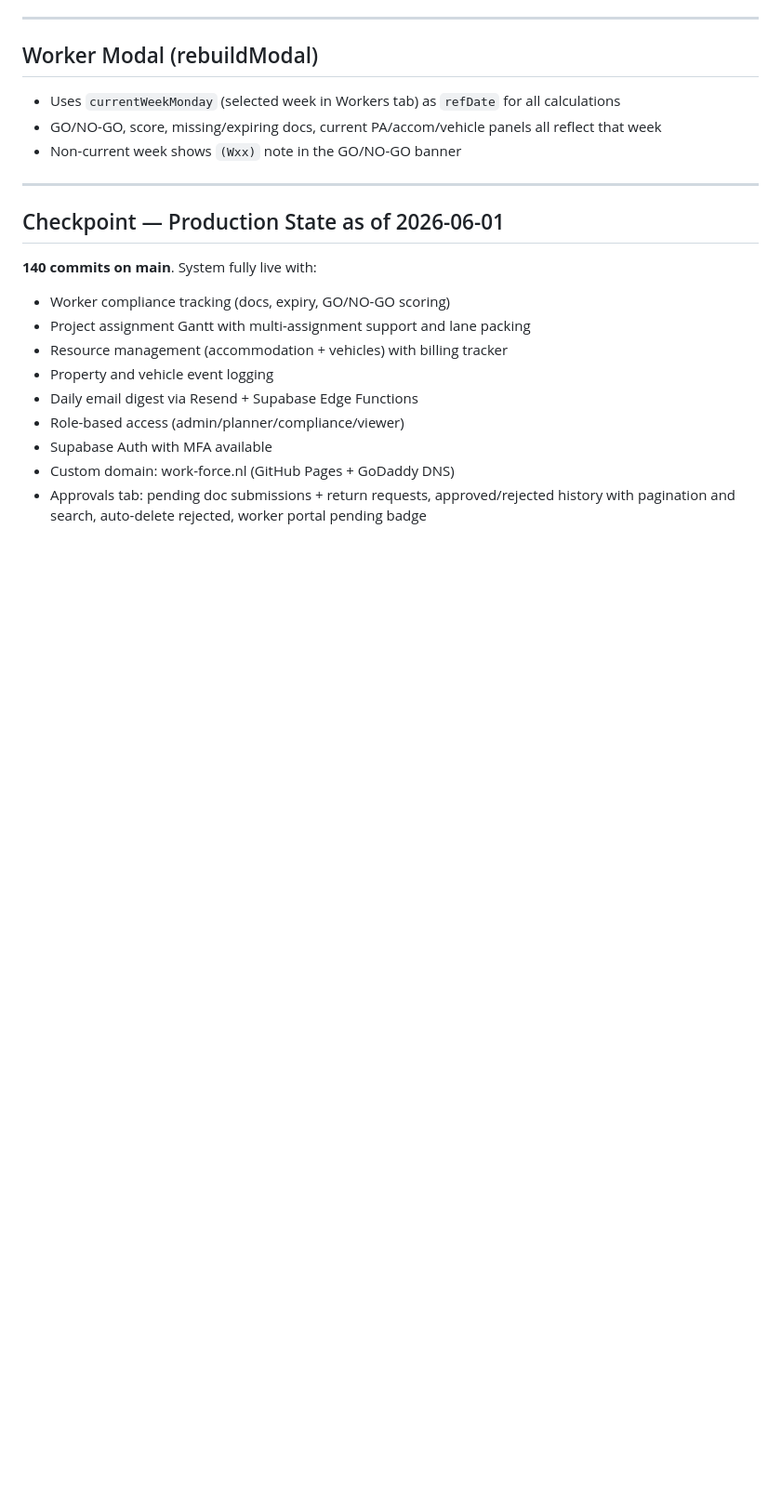
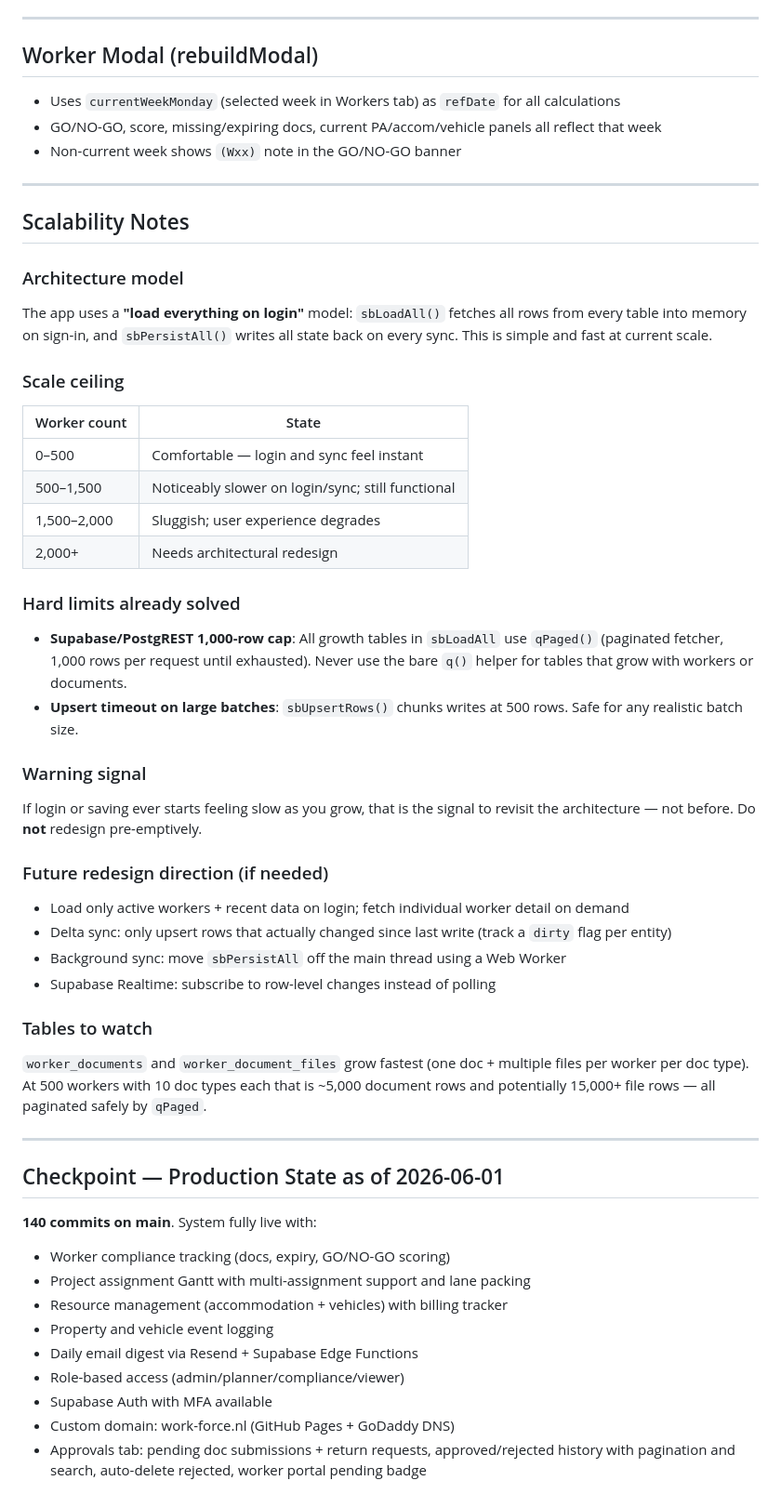
Before and after one commit to dylashsav-beep/Labour-Compliance-and-Management, a Markdown page: CLAUDE.md, the part around the change. Shown at 93% size. Rendered like a GitHub page; blank space fills up the shorter version.

Commit message:
docs: add scalability notes section to CLAUDE.md
Documents the load-everything architecture ceiling, scale ranges,
hard limits already solved (qPaged + chunked upserts), warning signals
to watch for, and the future redesign direction.

https://claude.ai/code/session_01WN9si7sja4h8Ur3FVnuH9E

```diff
--- a/CLAUDE.md
+++ b/CLAUDE.md
@@ -225,6 +225,37 @@ All files are in `migrations/`. These must be run manually in Supabase → Datab
 
 ---
 
+## Scalability Notes
+
+### Architecture model
+The app uses a **"load everything on login"** model: `sbLoadAll()` fetches all rows from every table into memory on sign-in, and `sbPersistAll()` writes all state back on every sync. This is simple and fast at current scale.
+
+### Scale ceiling
+| Worker count | State |
+|---|---|
+| 0–500 | Comfortable — login and sync feel instant |
+| 500–1,500 | Noticeably slower on login/sync; still functional |
+| 1,500–2,000 | Sluggish; user experience degrades |
+| 2,000+ | Needs architectural redesign |
+
+### Hard limits already solved
+- **Supabase/PostgREST 1,000-row cap**: All growth tables in `sbLoadAll` use `qPaged()` (paginated fetcher, 1,000 rows per request until exhausted). Never use the bare `q()` helper for tables that grow with workers or documents.
+- **Upsert timeout on large batches**: `sbUpsertRows()` chunks writes at 500 rows. Safe for any realistic batch size.
+
+### Warning signal
+If login or saving ever starts feeling slow as you grow, that is the signal to revisit the architecture — not before. Do **not** redesign pre-emptively.
+
+### Future redesign direction (if needed)
+- Load only active workers + recent data on login; fetch individual worker detail on demand
+- Delta sync: only upsert rows that actually changed since last write (track a `dirty` flag per entity)
+- Background sync: move `sbPersistAll` off the main thread using a Web Worker
+- Supabase Realtime: subscribe to row-level changes instead of polling
+
+### Tables to watch
+`worker_documents` and `worker_document_files` grow fastest (one doc + multiple files per worker per doc type). At 500 workers with 10 doc types each that is ~5,000 document rows and potentially 15,000+ file rows — all paginated safely by `qPaged`.
+
+---
+
 ## Checkpoint — Production State as of 2026-06-01
 
 **140 commits on main**. System fully live with:
```
